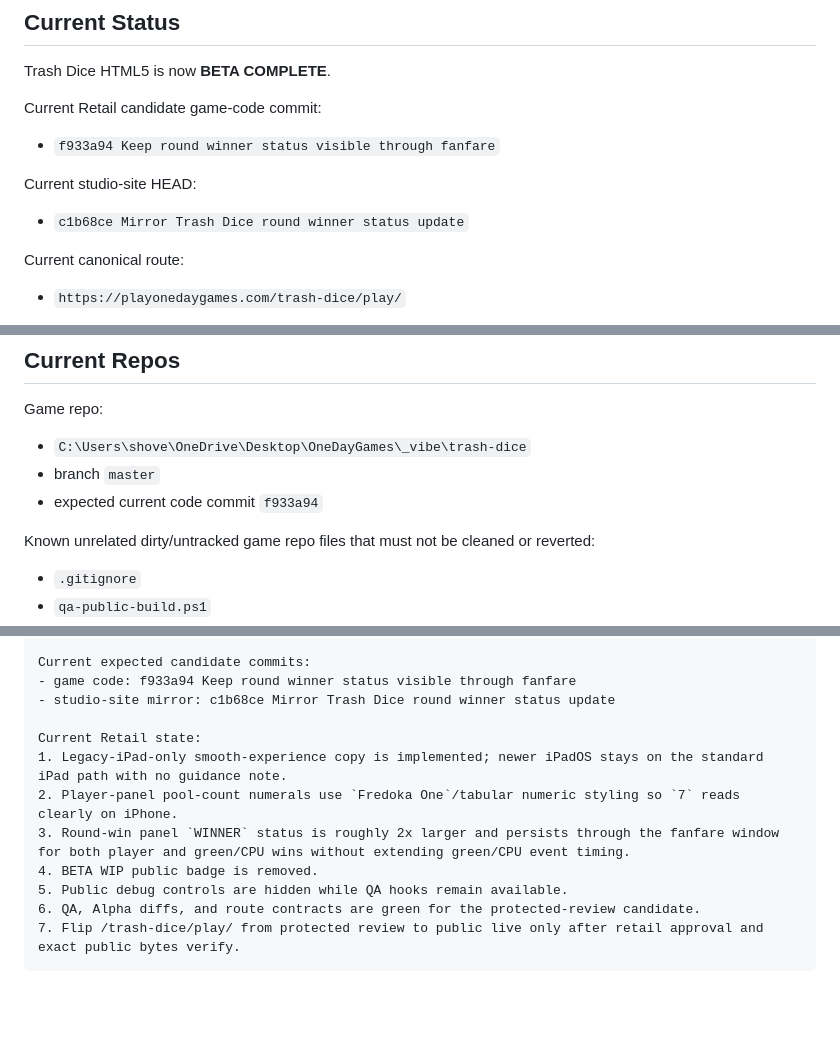
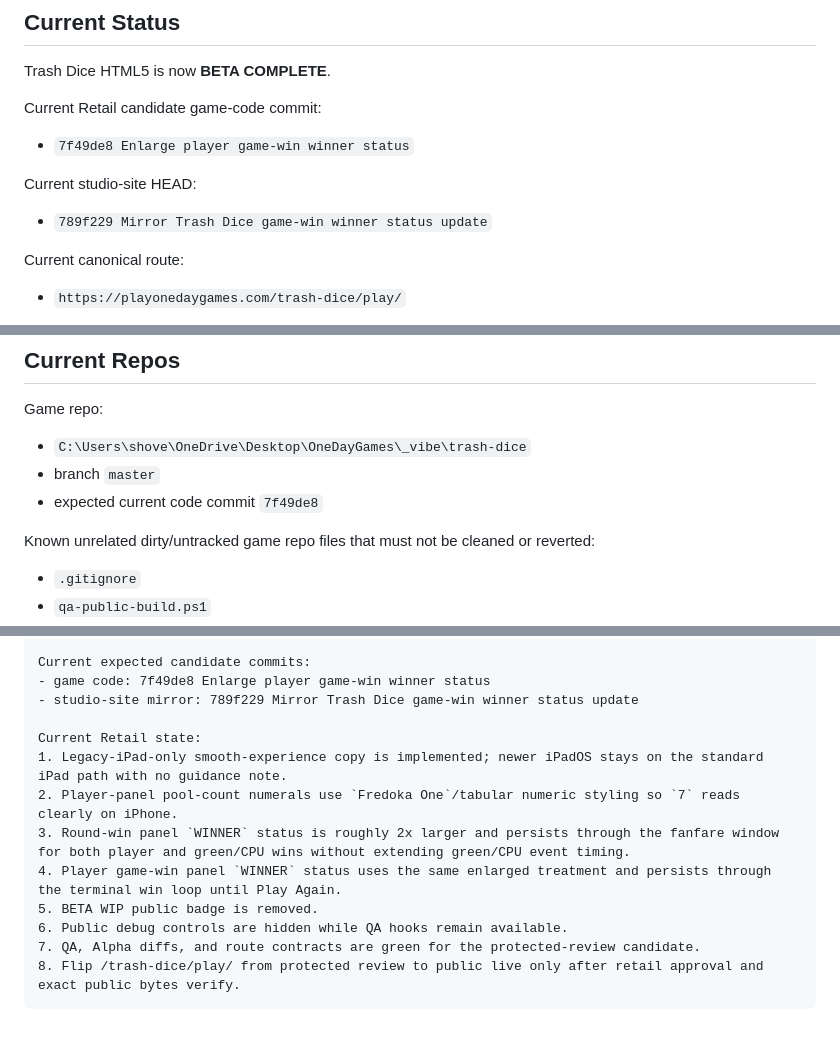
Before and after one commit to cjconnoy/trash-dice, a Markdown page: TRASH_DICE_RETAIL_HANDOFF.md, 3 parts joined by grey strips. Drawn GitHub-style; blank space fills up the shorter version.

````diff
--- a/TRASH_DICE_RETAIL_HANDOFF.md
+++ b/TRASH_DICE_RETAIL_HANDOFF.md
@@ -41,11 +41,11 @@ Trash Dice HTML5 is now **BETA COMPLETE**.
 
 Current Retail candidate game-code commit:
 
-- `f933a94 Keep round winner status visible through fanfare`
+- `7f49de8 Enlarge player game-win winner status`
 
 Current studio-site HEAD:
 
-- `c1b68ce Mirror Trash Dice round winner status update`
+- `789f229 Mirror Trash Dice game-win winner status update`
 
 Current canonical route:
 
@@ -116,7 +116,7 @@ Game repo:
 
 - `C:\Users\shove\OneDrive\Desktop\OneDayGames\_vibe\trash-dice`
 - branch `master`
-- expected current code commit `f933a94`
+- expected current code commit `7f49de8`
 
 Known unrelated dirty/untracked game repo files that must not be cleaned or reverted:
 
@@ -393,15 +394,16 @@ Hard rules:
 - If route/site files change, run C:\Users\shove\OneDrive\Desktop\OneDayGames\odg-pipeline\test-route-contracts.ps1 -Json.
 
 Current expected candidate commits:
-- game code: f933a94 Keep round winner status visible through fanfare
-- studio-site mirror: c1b68ce Mirror Trash Dice round winner status update
+- game code: 7f49de8 Enlarge player game-win winner status
+- studio-site mirror: 789f229 Mirror Trash Dice game-win winner status update
 
 Current Retail state:
 1. Legacy-iPad-only smooth-experience copy is implemented; newer iPadOS stays on the standard iPad path with no guidance note.
 2. Player-panel pool-count numerals use `Fredoka One`/tabular numeric styling so `7` reads clearly on iPhone.
 3. Round-win panel `WINNER` status is roughly 2x larger and persists through the fanfare window for both player and green/CPU wins without extending green/CPU event timing.
-4. BETA WIP public badge is removed.
-5. Public debug controls are hidden while QA hooks remain available.
-6. QA, Alpha diffs, and route contracts are green for the protected-review candidate.
-7. Flip /trash-dice/play/ from protected review to public live only after retail approval and exact public bytes verify.
+4. Player game-win panel `WINNER` status uses the same enlarged treatment and persists through the terminal win loop until Play Again.
+5. BETA WIP public badge is removed.
+6. Public debug controls are hidden while QA hooks remain available.
+7. QA, Alpha diffs, and route contracts are green for the protected-review candidate.
+8. Flip /trash-dice/play/ from protected review to public live only after retail approval and exact public bytes verify.
 ```
````
Also changed, not shown: other parts of TRASH_DICE_RETAIL_HANDOFF.md (+3 -2 lines), TRASH_DICE_RETAIL_APPROVAL_PACKET.md (+7 -5 lines).
